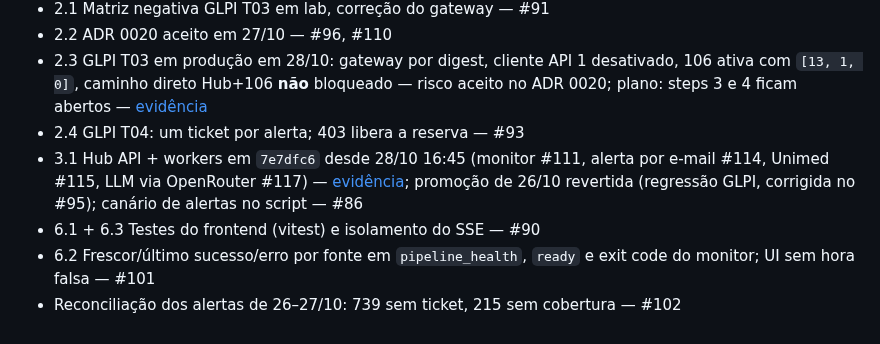
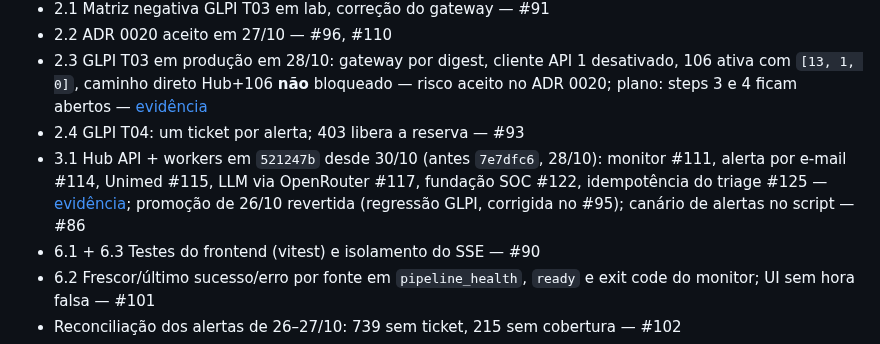
Before and after one commit to resper1965/ness.OS-v2, a Markdown page: STATE.md, the part around the change. GitHub-like rendering.

```diff
--- a/STATE.md
+++ b/STATE.md
@@ -22,7 +22,7 @@ Tasks do [plano de execução](docs/superpowers/plans/2026-10-26-ness-os-executi
 - 2.2 ADR 0020 aceito em 27/10 — #96, #110
 - 2.3 GLPI T03 em produção em 28/10: gateway por digest, cliente API 1 desativado, 106 ativa com `[13, 1, 0]`, caminho direto Hub+106 **não** bloqueado — risco aceito no ADR 0020; plano: steps 3 e 4 ficam abertos — [evidência](docs/execution/evidence/glpi-t03-prod-2026-10-28.md)
 - 2.4 GLPI T04: um ticket por alerta; 403 libera a reserva — #93
-- 3.1 Hub API + workers em `7e7dfc6` desde 28/10 16:45 (monitor #111, alerta por e-mail #114, Unimed #115, LLM via OpenRouter #117) — [evidência](docs/execution/evidence/hub-release-2026-10-26.md); promoção de 26/10 revertida (regressão GLPI, corrigida no #95); canário de alertas no script — #86
+- 3.1 Hub API + workers em `521247b` desde 30/10 (antes `7e7dfc6`, 28/10): monitor #111, alerta por e-mail #114, Unimed #115, LLM via OpenRouter #117, fundação SOC #122, idempotência do triage #125 — [evidência](docs/execution/evidence/hub-release-2026-10-26.md); promoção de 26/10 revertida (regressão GLPI, corrigida no #95); canário de alertas no script — #86
 - 6.1 + 6.3 Testes do frontend (vitest) e isolamento do SSE — #90
 - 6.2 Frescor/último sucesso/erro por fonte em `pipeline_health`, `ready` e exit code do monitor; UI sem hora falsa — #101
 - Reconciliação dos alertas de 26–27/10: 739 sem ticket, 215 sem cobertura — #102
```
Also changed, not shown: docs/execution/ness-os-status.md (+2 -2 lines), 1 other file.
